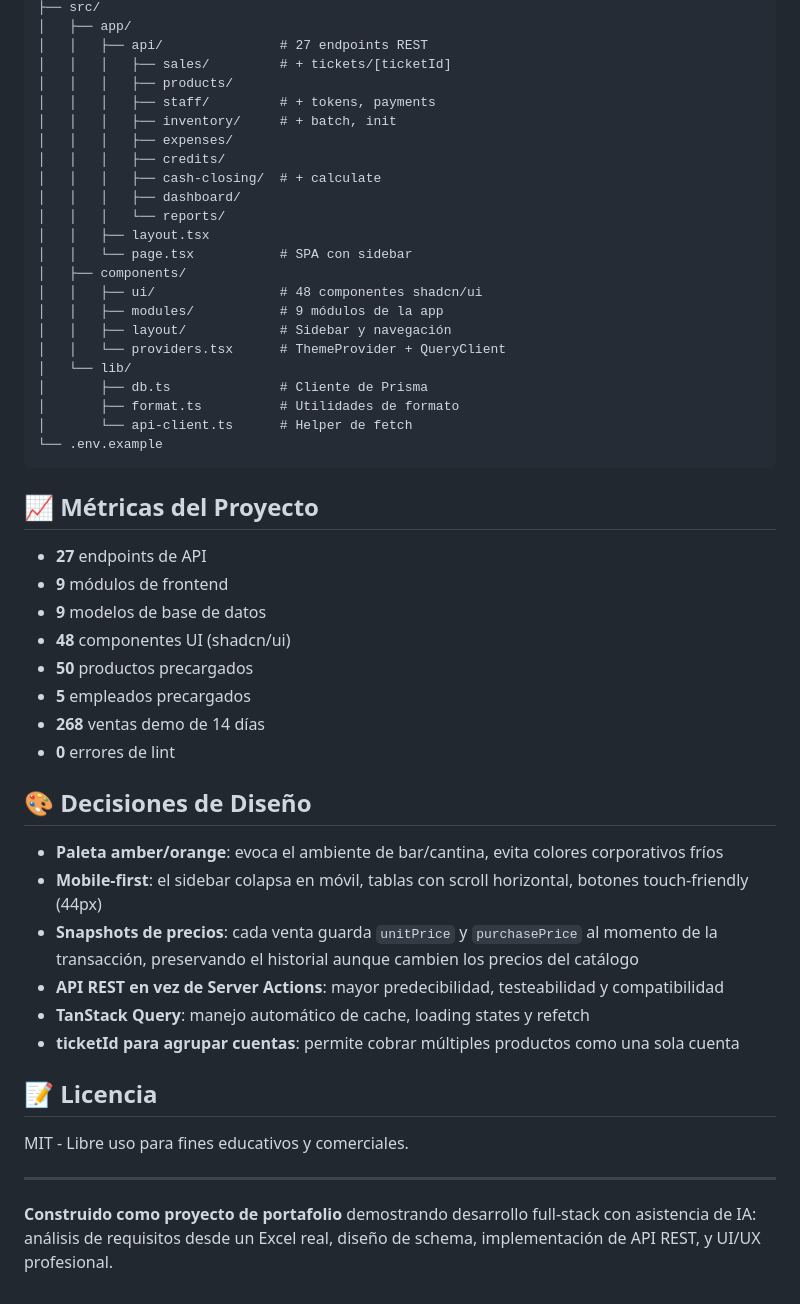
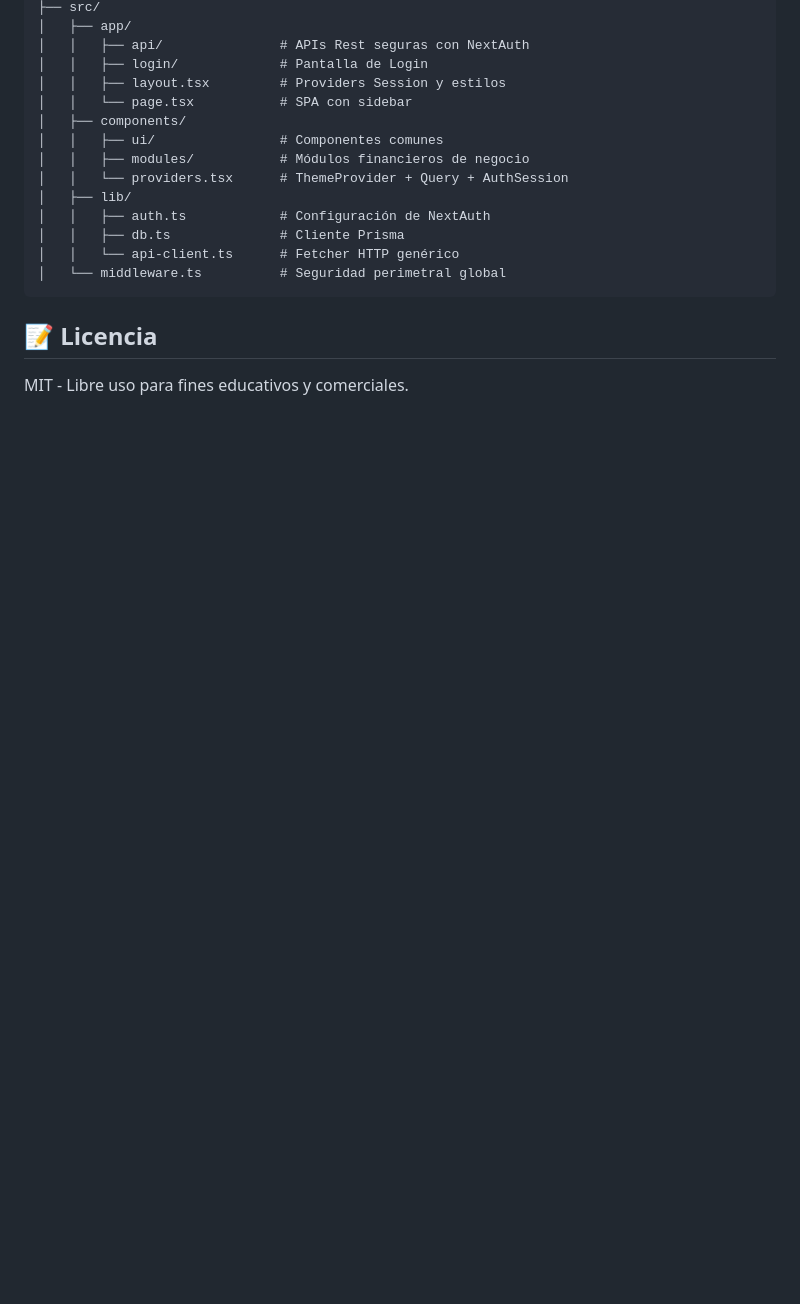
Before and after one commit to cesar3216723/cantina-manager, a Markdown page: README.md, the part around one of its changes. GitHub-like rendering; blank space fills up the shorter version.

Commit message:
docs: update README with security audit architecture, nextauth details, and environment configurations

````diff
--- a/README.md
+++ b/README.md
@@ -199,53 +198,20 @@ cantina-manager/
 ├── src/
 │   ├── app/
-│   │   ├── api/               # 27 endpoints REST
-│   │   │   ├── sales/         # + tickets/[ticketId]
-│   │   │   ├── products/
-│   │   │   ├── staff/         # + tokens, payments
-│   │   │   ├── inventory/     # + batch, init
-│   │   │   ├── expenses/
-│   │   │   ├── credits/
-│   │   │   ├── cash-closing/  # + calculate
-│   │   │   ├── dashboard/
-│   │   │   └── reports/
-│   │   ├── layout.tsx
+│   │   ├── api/               # APIs Rest seguras con NextAuth
+│   │   ├── login/             # Pantalla de Login
+│   │   ├── layout.tsx         # Providers Session y estilos
 │   │   └── page.tsx           # SPA con sidebar
 │   ├── components/
-│   │   ├── ui/                # 48 componentes shadcn/ui
-│   │   ├── modules/           # 9 módulos de la app
-│   │   ├── layout/            # Sidebar y navegación
-│   │   └── providers.tsx      # ThemeProvider + QueryClient
-│   └── lib/
-│       ├── db.ts              # Cliente de Prisma
-│       ├── format.ts          # Utilidades de formato
-│       └── api-client.ts      # Helper de fetch
-└── .env.example
+│   │   ├── ui/                # Componentes comunes
+│   │   ├── modules/           # Módulos financieros de negocio
+│   │   └── providers.tsx      # ThemeProvider + Query + AuthSession
+│   ├── lib/
+│   │   ├── auth.ts            # Configuración de NextAuth
+│   │   ├── db.ts              # Cliente Prisma
+│   │   └── api-client.ts      # Fetcher HTTP genérico
+│   └── middleware.ts          # Seguridad perimetral global
 ```
-
-## 📈 Métricas del Proyecto
-
-- **27** endpoints de API
-- **9** módulos de frontend
-- **9** modelos de base de datos
-- **48** componentes UI (shadcn/ui)
-- **50** productos precargados
-- **5** empleados precargados
-- **268** ventas demo de 14 días
-- **0** errores de lint
-
-## 🎨 Decisiones de Diseño
-
-- **Paleta amber/orange**: evoca el ambiente de bar/cantina, evita colores corporativos fríos
-- **Mobile-first**: el sidebar colapsa en móvil, tablas con scroll horizontal, botones touch-friendly (44px)
-- **Snapshots de precios**: cada venta guarda `unitPrice` y `purchasePrice` al momento de la transacción, preservando el historial aunque cambien los precios del catálogo
-- **API REST en vez de Server Actions**: mayor predecibilidad, testeabilidad y compatibilidad
-- **TanStack Query**: manejo automático de cache, loading states y refetch
-- **ticketId para agrupar cuentas**: permite cobrar múltiples productos como una sola cuenta
 
 ## 📝 Licencia
 
 MIT - Libre uso para fines educativos y comerciales.
-
----
-
-**Construido como proyecto de portafolio** demostrando desarrollo full-stack con asistencia de IA: análisis de requisitos desde un Excel real, diseño de schema, implementación de API REST, y UI/UX profesional.
````
Also changed, not shown: other parts of README.md (+44 -45 lines).
